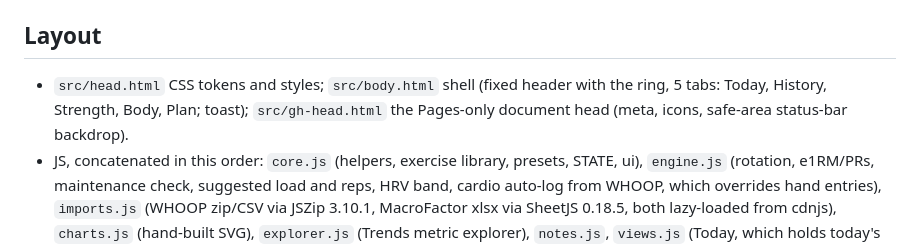
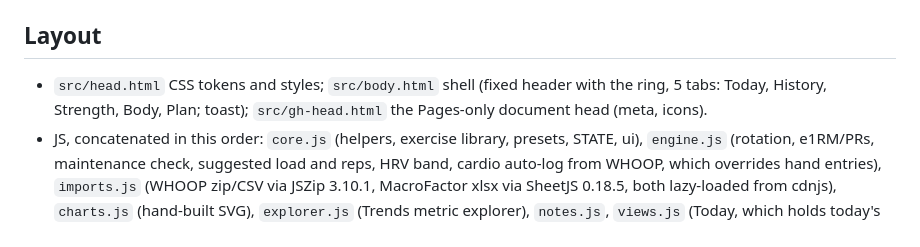
Before and after one commit to BigYellowBoi/orbit, a Markdown page: CLAUDE.md, the part around the change. GitHub-like rendering.

Commit message:
CLAUDE.md: gh-head no longer has the status-bar backdrop
Co-Authored-By: Claude Opus 5.5 <noreply@anthropic.com>
Claude-Session: https://claude.ai/code/session_014YMSCWNq1WknTHNgpkYFhm

```diff
--- a/CLAUDE.md
+++ b/CLAUDE.md
@@ -12,7 +12,7 @@ User preferences: short answers, never use em dashes (in replies or UI copy).
 Any feature change goes into `src/`, then `tools/build.sh` rebuilds both. Ship to both targets unless told otherwise.
 
 ## Layout
-- `src/head.html` CSS tokens and styles; `src/body.html` shell (fixed header with the ring, 5 tabs: Today, History, Strength, Body, Plan; toast); `src/gh-head.html` the Pages-only document head (meta, icons, safe-area status-bar backdrop).
+- `src/head.html` CSS tokens and styles; `src/body.html` shell (fixed header with the ring, 5 tabs: Today, History, Strength, Body, Plan; toast); `src/gh-head.html` the Pages-only document head (meta, icons).
 - JS, concatenated in this order: `core.js` (helpers, exercise library, presets, STATE, ui), `engine.js` (rotation, e1RM/PRs, maintenance check, suggested load and reps, HRV band, cardio auto-log from WHOOP, which overrides hand entries), `imports.js` (WHOOP zip/CSV via JSZip 3.10.1, MacroFactor xlsx via SheetJS 0.18.5, both lazy-loaded from cdnjs), `charts.js` (hand-built SVG), `explorer.js` (Trends metric explorer), `notes.js`, `views.js` (Today, which holds today's log once started; Log, a past day opened from History; History; Strength; Body; Plan; Data), `boot.js` (persistence, render, actions, boot). `gh.js` is appended for Pages only.
 - `tools/build.sh` builds; `tools/icons.js` renders `tools/icon.html` to the PNG icons.
 - `test/` Playwright scripts: `gh.js` (GitHub sync against a mocked API: two devices, conflicts, offline, delete, restore), `sync.js` (artifact cloud sync with a mocked `window.claude`), `notes.js`. Run with `PLAYWRIGHT=/path/to/playwright node test/gh.js` after building.
```
